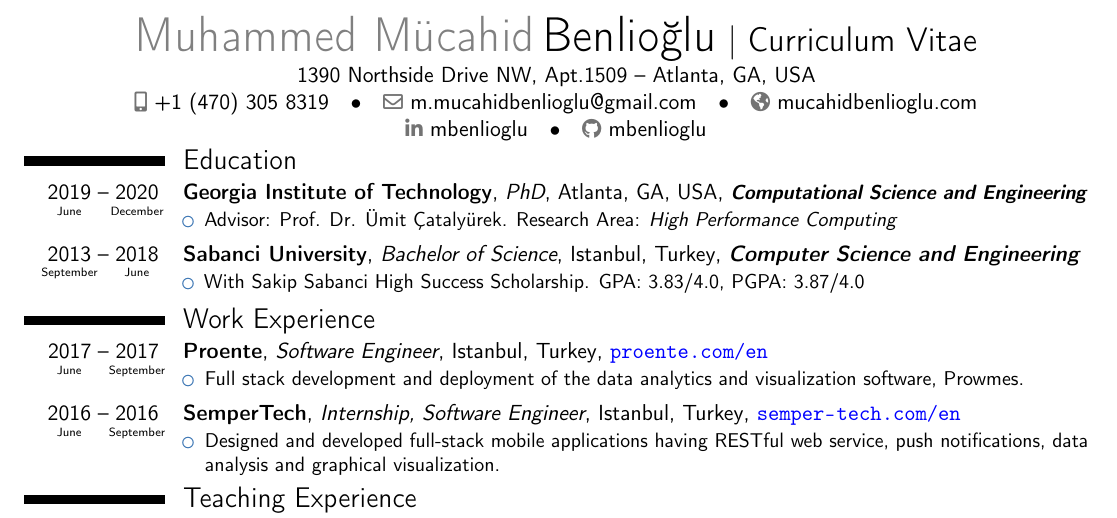
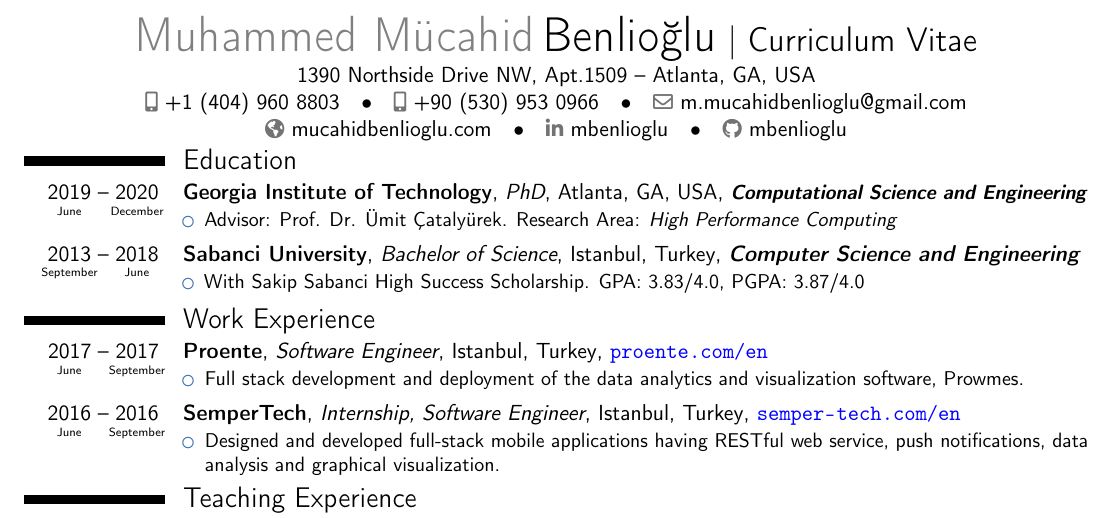
Before and after one commit to mbenlioglu/cv, a LaTeX CV (full-pr.tex): part of the page, cut so that both start at the same text. Compiled offline with pdfLaTeX.

Commit message:
Update mobile phone numbers, Add todo note for address change

```diff
--- a/full-pr.tex
+++ b/full-pr.tex
@@ -17,8 +17,9 @@
 
 \name{Muhammed Mücahid}{Benlioğlu}
 \title{Curriculum Vitae}
-\address{1390 Northside Drive NW, Apt.1509}{Atlanta, GA, USA}{}
-\phone[mobile]{+1~(470)~305~8319}
+\address{1390 Northside Drive NW, Apt.1509}{Atlanta, GA, USA}{} % TODO - update address
+\phone[mobile]{+1~(404)~960~8803}
+\phone[mobile]{+90~(530)~953~0966}
 \email{m.mucahidbenlioglu@gmail.com}
 \social[linkedin]{mbenlioglu}
 \social[github]{mbenlioglu}
```
